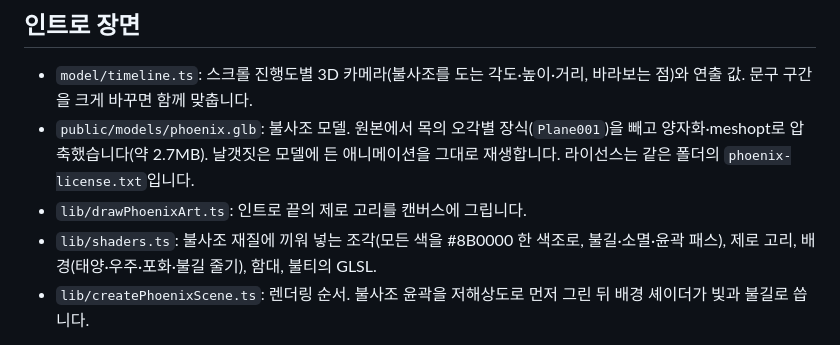
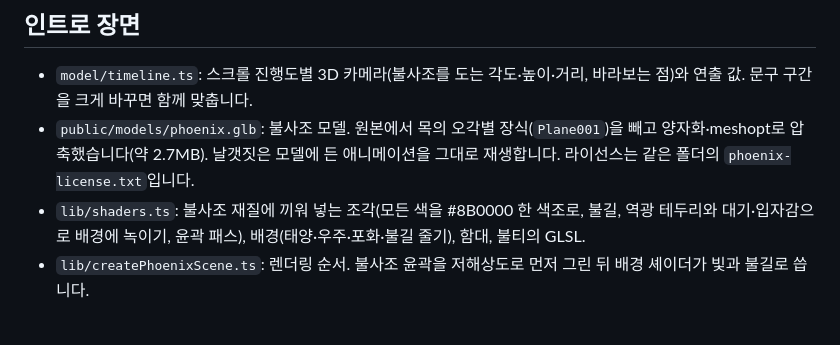
Before and after one commit to ryushin01/Genesis, a Markdown page: docs/development.md, the part around the change. Rendered like a GitHub page.

```diff
--- a/docs/development.md
+++ b/docs/development.md
@@ -14,8 +14,7 @@
 
 - `model/timeline.ts`: 스크롤 진행도별 3D 카메라(불사조를 도는 각도·높이·거리, 바라보는 점)와 연출 값. 문구 구간을 크게 바꾸면 함께 맞춥니다.
 - `public/models/phoenix.glb`: 불사조 모델. 원본에서 목의 오각별 장식(`Plane001`)을 빼고 양자화·meshopt로 압축했습니다(약 2.7MB). 날갯짓은 모델에 든 애니메이션을 그대로 재생합니다. 라이선스는 같은 폴더의 `phoenix-license.txt`입니다.
-- `lib/drawPhoenixArt.ts`: 인트로 끝의 제로 고리를 캔버스에 그립니다.
-- `lib/shaders.ts`: 불사조 재질에 끼워 넣는 조각(모든 색을 #8B0000 한 색조로, 불길·소멸·윤곽 패스), 제로 고리, 배경(태양·우주·포화·불길 줄기), 함대, 불티의 GLSL.
+- `lib/shaders.ts`: 불사조 재질에 끼워 넣는 조각(모든 색을 #8B0000 한 색조로, 불길, 역광 테두리와 대기·입자감으로 배경에 녹이기, 윤곽 패스), 배경(태양·우주·포화·불길 줄기), 함대, 불티의 GLSL.
 - `lib/createPhoenixScene.ts`: 렌더링 순서. 불사조 윤곽을 저해상도로 먼저 그린 뒤 배경 셰이더가 빛과 불길로 씁니다.
 
 프레임이 계속 34fps 아래로 떨어지면 렌더링 해상도를 단계적으로 낮춥니다. 동작 줄이기 설정에서는 장면을 띄우지 않고, WebGL을 쓸 수 없으면 CSS 배경과 글자만 보여 줍니다.
```
Also changed, not shown: CHANGELOG.md (+2 -0 lines), README.md (+3 -3 lines), docs/images/intro-hero.jpg, docs/images/intro-myth.jpg, docs/images/intro-war.jpg, docs/images/intro-zero.jpg, 6 other files.
